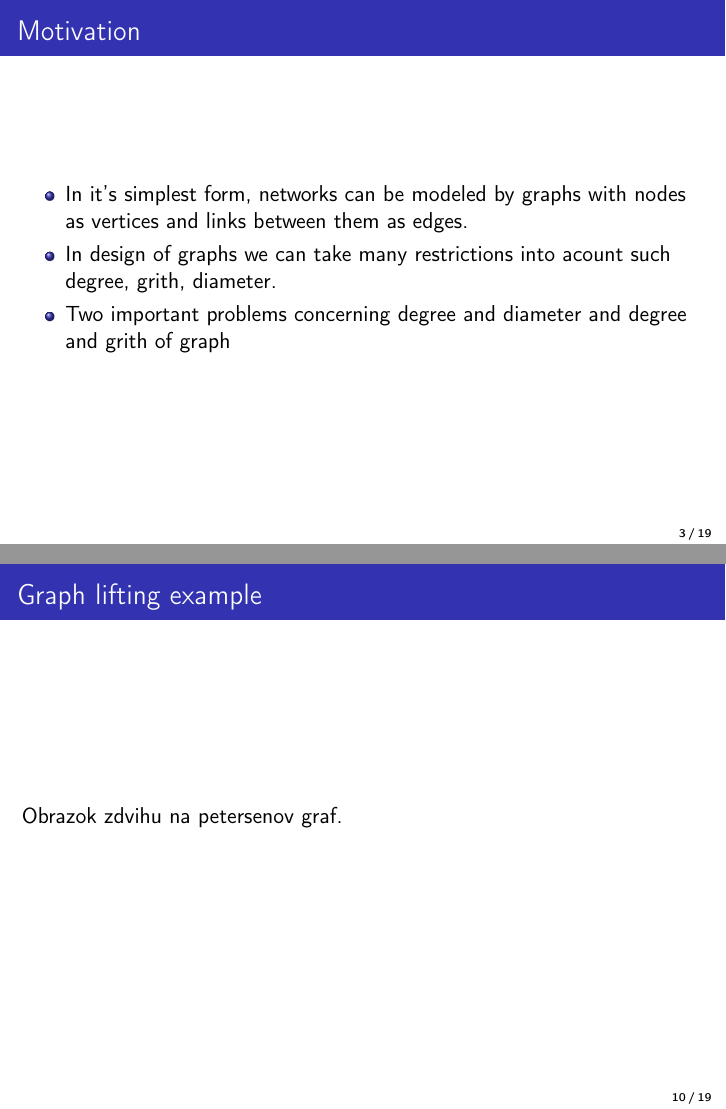
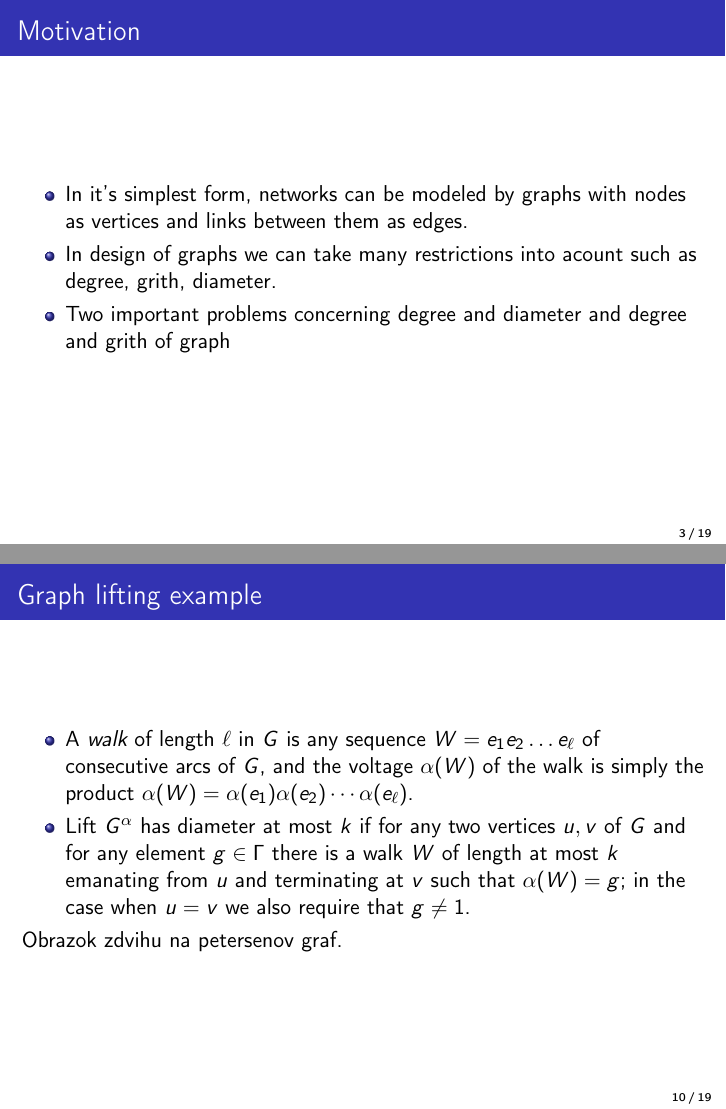
Before and after one commit to Seeram/Cayley-graph-generation, LaTeX slides (degree-diameter-presentation.tex): pages 3 and 10 of 19, joined at a grey line. Compiled offline with pdfLaTeX.

Commit message:
Diameter

```diff
--- a/degree-diameter-presentation.tex
+++ b/degree-diameter-presentation.tex
@@ -78,7 +78,7 @@ Slovak University of Technology in Bratislava \\ % Your institution for the titl
 	\frametitle{Motivation}
 \begin{itemize}
     \item In it's simplest form, networks can be modeled by graphs with nodes as vertices and links between them as edges.
-	\item In design of graphs we can take many restrictions into acount such degree, grith, diameter.
+	\item In design of graphs we can take many restrictions into acount such as degree, grith, diameter.
 	\item Two important problems concerning degree and diameter and degree and grith of graph
 \end{itemize}
 \end{frame}
@@ -151,7 +151,11 @@ There is theoretical upper bound for largest order of graph with $d$-degree and
 %------------------------------------------------
 \begin{frame}
 	\frametitle{Graph lifting example}
-	Obrazok zdvihu na petersenov graf.
+		\begin{itemize}
+			\item A {\em walk} of length $\ell$ in $G$ is any sequence $W=e_1e_2\ldots e_{\ell}$ of consecutive arcs of $G$, and the voltage $\alpha(W)$ of the walk is simply the product $\alpha(W)=\alpha(e_1)\alpha(e_2)\cdots \alpha(e_{\ell})$. \\
+			\item Lift $G^{\alpha}$ has diameter at most $k$ if for any two vertices $u,v$ of $G$ and for any element $g\in \Gamma$ there is a walk $W$ of length at most $k$ emanating from $u$ and terminating at $v$ such that $\alpha(W)=g$; in the case when $u=v$ we also require that $g\ne 1$.
+		\end{itemize}
+ 					Obrazok zdvihu na petersenov graf.
 \end{frame}
 %------------------------------------------------
 \begin{frame}
```
Also changed, not shown: degree-diameter-presentation.pdf.
